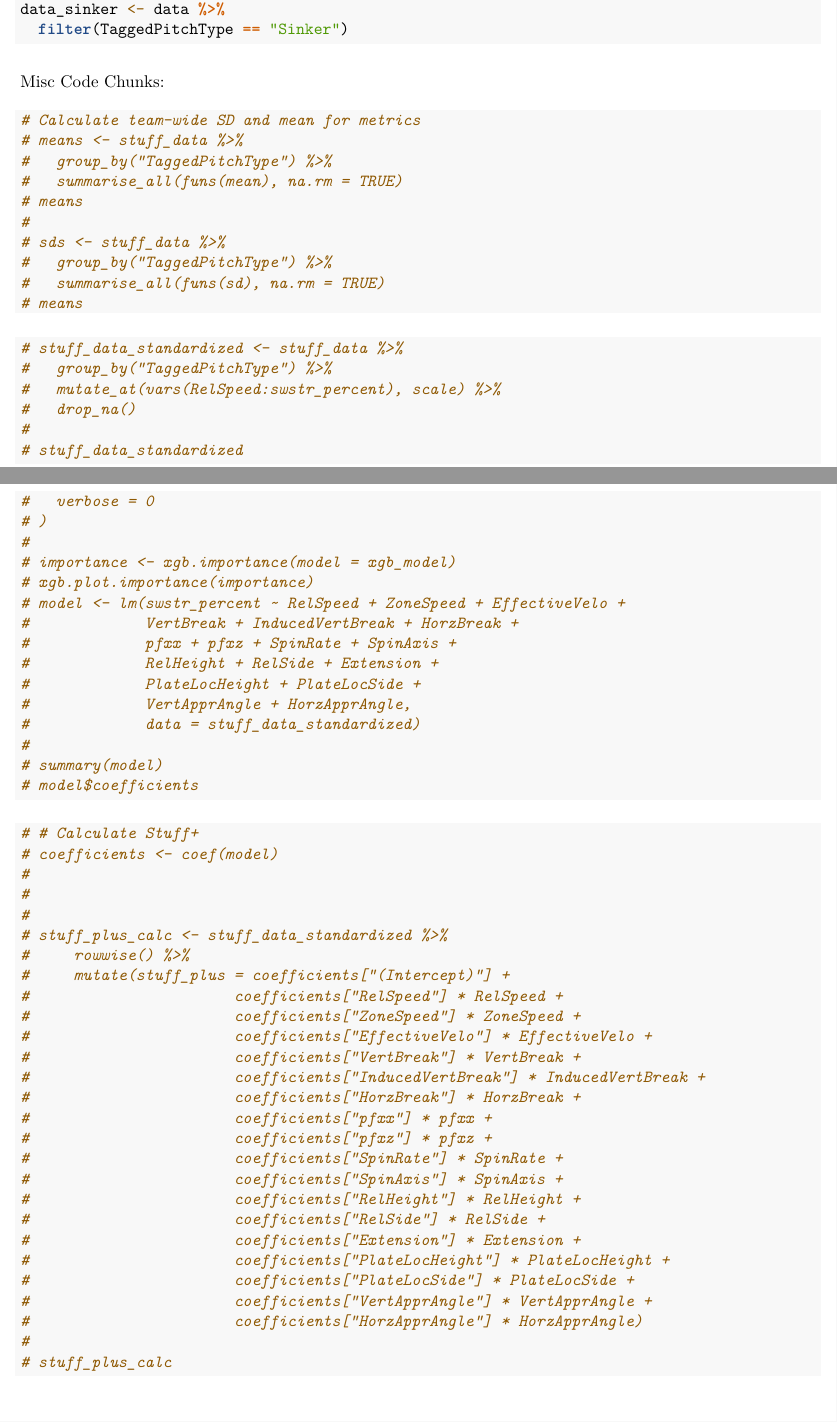
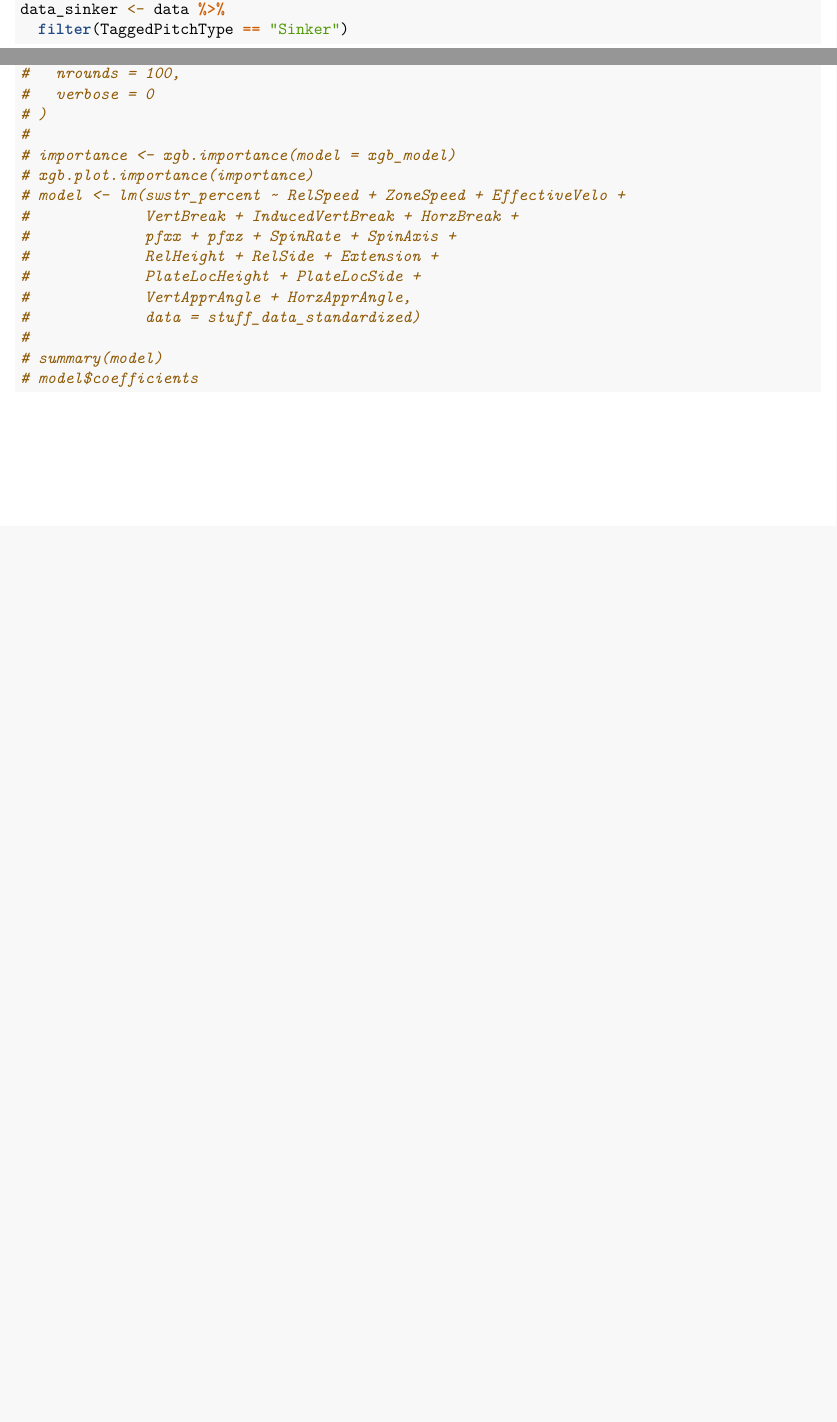
Before and after one commit to BryanMui1/stuff-plus, an R Markdown document (stuff-plus.Rmd): two parts of pages 8 and 11 of 11 before the commit and two parts of pages 8 and 10 of 11 after it, joined at a grey line, cut so that both start at the same text, the shorter picture padded with empty space. The pictures show the output file stuff-plus.pdf that the author committed with the source.

Commit message:
update before meeting

````diff
--- a/stuff-plus.Rmd
+++ b/stuff-plus.Rmd
@@ -164,30 +164,6 @@ data_sinker <- data %>%
   filter(TaggedPitchType == "Sinker")
 ```
 
-Misc Code Chunks:
-```{r}
-# Calculate team-wide SD and mean for metrics
-# means <- stuff_data %>%
-#   group_by("TaggedPitchType") %>%
-#   summarise_all(funs(mean), na.rm = TRUE)
-# means
-#
-# sds <- stuff_data %>%
-#   group_by("TaggedPitchType") %>%
-#   summarise_all(funs(sd), na.rm = TRUE)
-# means
-```
-
-```{r}
-# stuff_data_standardized <- stuff_data %>%
-#   group_by("TaggedPitchType") %>%
-#   mutate_at(vars(RelSpeed:swstr_percent), scale) %>%
-#   drop_na()
-#
-# stuff_data_standardized
-```
-
-
 ### Part 3a: Calculating Coefficients Using LM
 
 Fastball Model
@@ -265,31 +241,3 @@ Misc Code Chunks
 ```
 
 
-```{r}
-# # Calculate Stuff+
-# coefficients <- coef(model)
-#
-#
-#
-# stuff_plus_calc <- stuff_data_standardized %>%
-#     rowwise() %>%
-#     mutate(stuff_plus = coefficients["(Intercept)"] +
-#                       coefficients["RelSpeed"] * RelSpeed +
-#                       coefficients["ZoneSpeed"] * ZoneSpeed +
-#                       coefficients["EffectiveVelo"] * EffectiveVelo +
-#                       coefficients["VertBreak"] * VertBreak +
-#                       coefficients["InducedVertBreak"] * InducedVertBreak +
-#                       coefficients["HorzBreak"] * HorzBreak +
-#                       coefficients["pfxx"] * pfxx +
-#                       coefficients["pfxz"] * pfxz +
-#                       coefficients["SpinRate"] * SpinRate +
-#                       coefficients["SpinAxis"] * SpinAxis +
-#                       coefficients["RelHeight"] * RelHeight +
-#                       coefficients["RelSide"] * RelSide +
-#                       coefficients["Extension"] * Extension +
-#                       coefficients["PlateLocHeight"] * PlateLocHeight +
-#                       coefficients["PlateLocSide"] * PlateLocSide +
-#                       coefficients["VertApprAngle"] * VertApprAngle +
-#                       coefficients["HorzApprAngle"] * HorzApprAngle)
-#
-# stuff_plus_calc
````
Also changed, not shown: stuff-plus.pdf, stuff-plus.Rmd (7 more changed lines).
